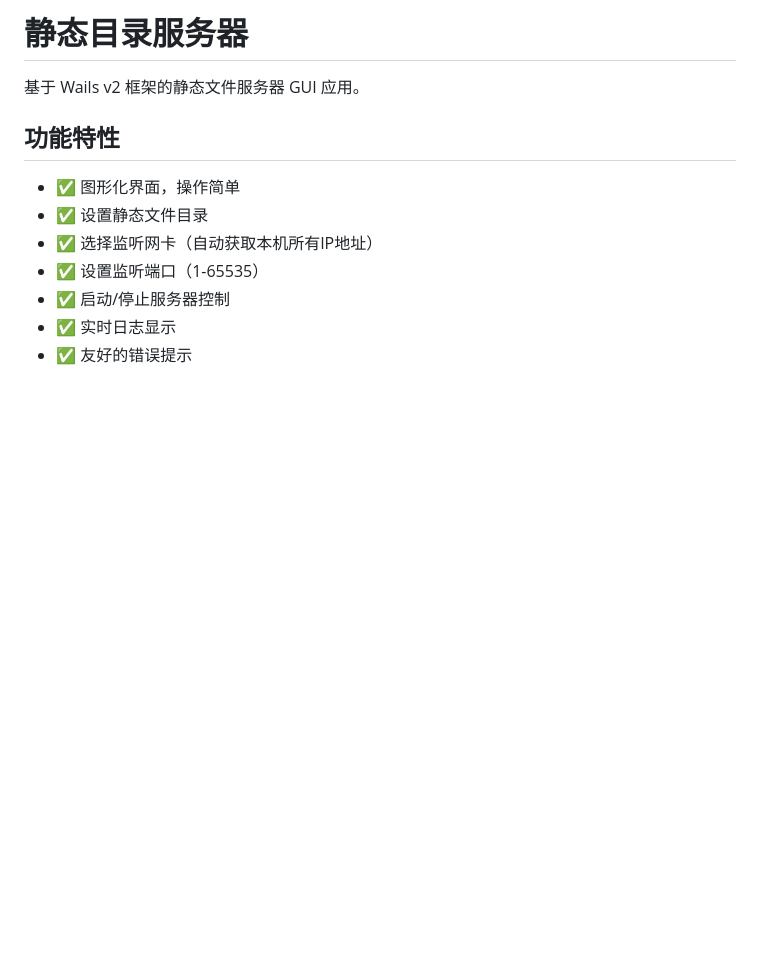
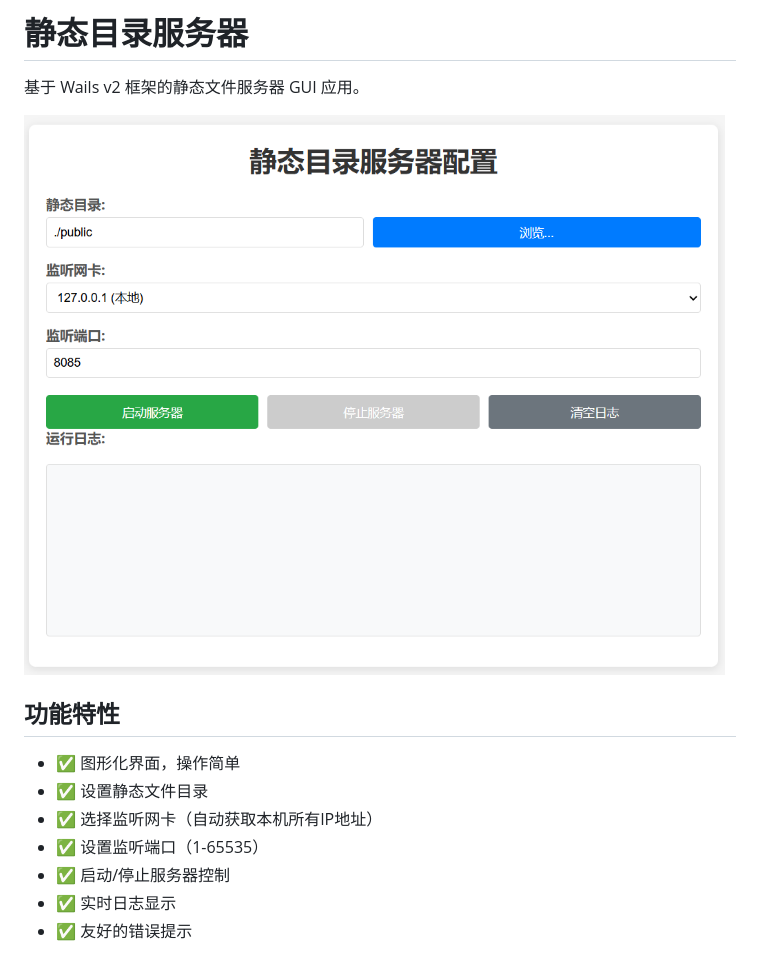
Before and after one commit to byXewl/go-static-httpserver, a Markdown page: README.md, the part around the change. GitHub-like rendering; pictures changed too: assets/image-20260122113725394.png (added); blank space fills up the shorter version.

Commit message:
gui

```diff
--- a/README.md
+++ b/README.md
@@ -1,6 +1,8 @@
 # 静态目录服务器
 
 基于 Wails v2 框架的静态文件服务器 GUI 应用。
+
+![image-20260122113725394](./assets/image-20260122113725394.png)
 
 ## 功能特性
 
```
Also changed, not shown: 1 other file.
